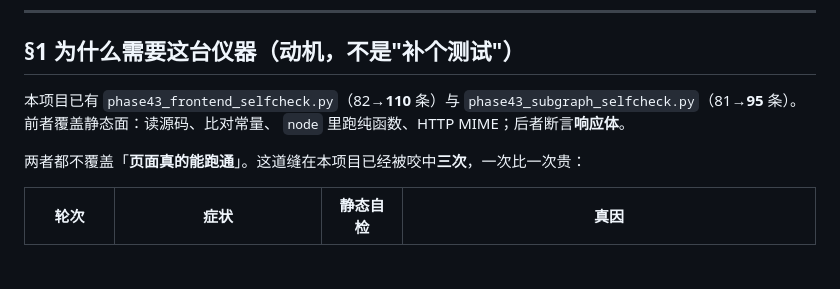
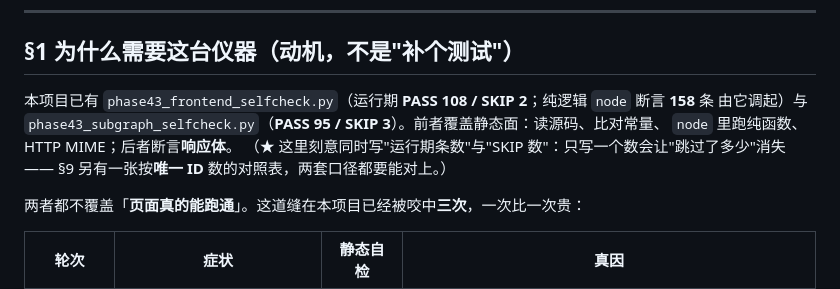
Before and after one commit to zhing99-hash/STTP, a Markdown page: 07_交付物/Phase51_任务式首屏真浏览器端到端验收_20261015.md, the part around the change. Drawn GitHub-style; blank space fills up the shorter version.

Commit message:
docs: 订正两处陈旧/口径不清的计数（Phase 51 收尾自查）
- 指南 §0.1 附近把 node 断言数写成 152（F40a–F40e 之后的值），未跟上 F41a–F41f ⇒ 改为 **158**。
- 报告 §1 原写「`phase43_frontend_selfcheck.py`（82→110 条）」只给一个数，
  与 §9 的「唯一 ID 98→99」是**两套口径**，容易读成矛盾 ⇒ 改为一并给出
  运行期条数与 SKIP 数（108/2、95/3、node 158），并说明 §9 另有按 ID 数的对照表。

（★ 这类"同一事实两套口径"的表述必须都写出来 —— 只留一个数会让另一个消失，
读者无法判断哪个才是权威。属 E43「上一轮记下的数字不得直接落进交付文档」的同族。）

```diff
--- a/07_交付物/Phase51_任务式首屏真浏览器端到端验收_20261015.md
+++ b/07_交付物/Phase51_任务式首屏真浏览器端到端验收_20261015.md
@@ -38,9 +38,11 @@
 
 ## §1 为什么需要这台仪器（动机，不是"补个测试"）
 
-本项目已有 `phase43_frontend_selfcheck.py`（82→**110** 条）与
-`phase43_subgraph_selfcheck.py`（81→**95** 条）。前者覆盖静态面：读源码、比对常量、
+本项目已有 `phase43_frontend_selfcheck.py`（运行期 **PASS 108 / SKIP 2**；纯逻辑 `node` 断言 **158** 条
+由它调起）与 `phase43_subgraph_selfcheck.py`（**PASS 95 / SKIP 3**）。前者覆盖静态面：读源码、比对常量、
 `node` 里跑纯函数、HTTP MIME；后者断言**响应体**。
+（★ 这里刻意同时写"运行期条数"与"SKIP 数"：只写一个数会让"跳过了多少"消失 ——
+§9 另有一张按**唯一 ID** 数的对照表，两套口径都要能对上。）
 
 两者都不覆盖「**页面真的能跑通**」。这道缝在本项目已经被咬中**三次**，一次比一次贵：
 
```
Also changed, not shown: PROJECT_DEVELOPMENT_GUIDE.md (+1 -1 lines).
